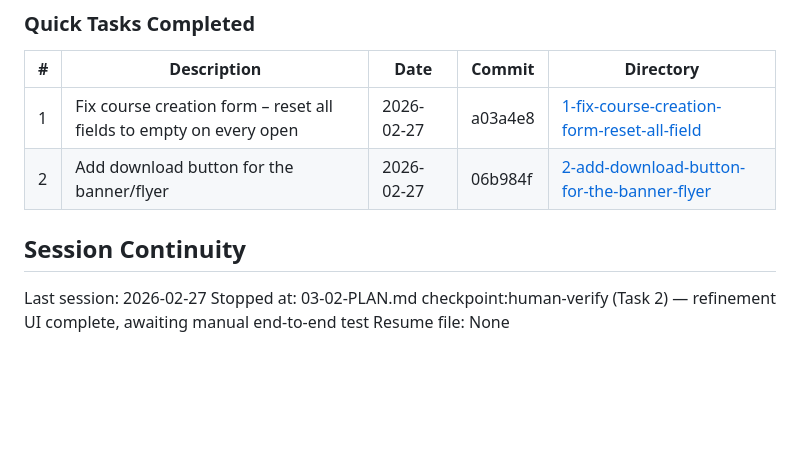
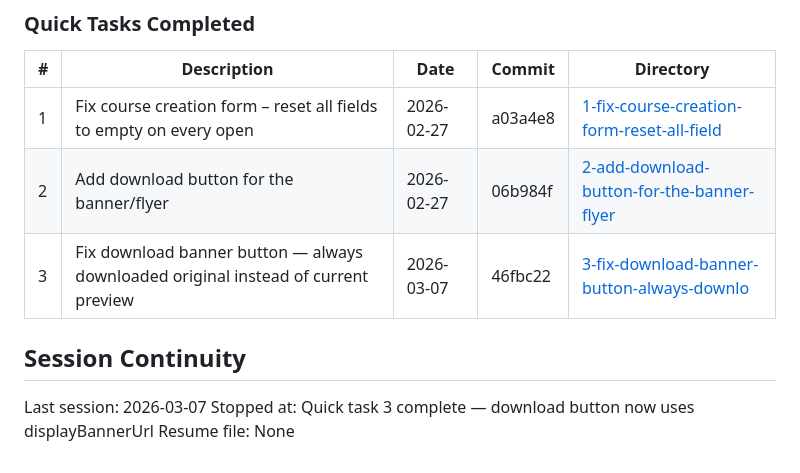
Before and after one commit to makeai12555/landing-generator, a Markdown page: .planning/STATE.md, the part around the change. Rendered like a GitHub page; blank space fills up the shorter version.

Commit message:
docs(quick-3): complete fix-download-banner plan
- Created 3-SUMMARY.md with fix details and verification
- Updated STATE.md with quick task 3 record

```diff
--- a/.planning/STATE.md
+++ b/.planning/STATE.md
@@ -80,9 +80,10 @@ None yet.
 |---|-------------|------|--------|-----------|
 | 1 | Fix course creation form – reset all fields to empty on every open | 2026-02-27 | a03a4e8 | [1-fix-course-creation-form-reset-all-field](./quick/1-fix-course-creation-form-reset-all-field/) |
 | 2 | Add download button for the banner/flyer | 2026-02-27 | 06b984f | [2-add-download-button-for-the-banner-flyer](./quick/2-add-download-button-for-the-banner-flyer/) |
+| 3 | Fix download banner button — always downloaded original instead of current preview | 2026-03-07 | 46fbc22 | [3-fix-download-banner-button-always-downlo](./quick/3-fix-download-banner-button-always-downlo/) |
 
 ## Session Continuity
 
-Last session: 2026-02-27
-Stopped at: 03-02-PLAN.md checkpoint:human-verify (Task 2) — refinement UI complete, awaiting manual end-to-end test
+Last session: 2026-03-07
+Stopped at: Quick task 3 complete — download button now uses displayBannerUrl
 Resume file: None
```
Also changed, not shown: 1 other file.
